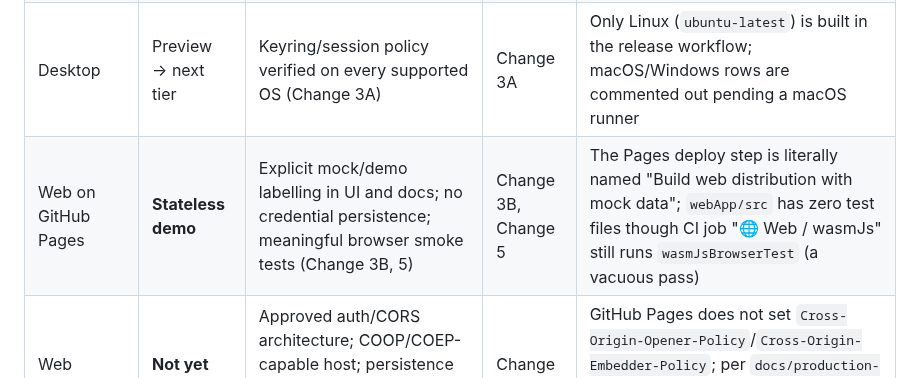
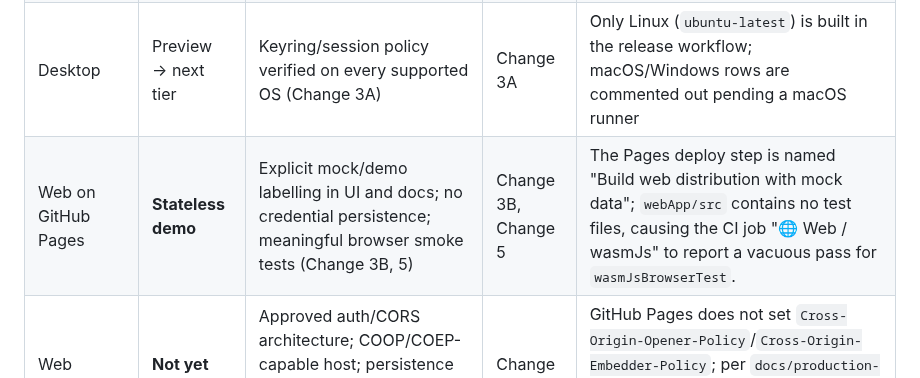
Before and after one commit to knirski/subsloth, a Markdown page: docs/readiness/platform-support-matrix.md, the part around the change. Rendered like a GitHub page.

Commit message:
docs: clarify vacuous-pass wording for the Web tier's CI test row
Makes explicit that the wasmJsBrowserTest job passes only because
webApp/src has no test files, not because of meaningful coverage.

Addresses PR comment from @github-actions.

```diff
--- a/docs/readiness/platform-support-matrix.md
+++ b/docs/readiness/platform-support-matrix.md
@@ -17,7 +17,7 @@ Last reconciled: 2026-07-23, against `origin/main` at `d51dbec`.
 | Desktop | **Preview** | Real composition root and routes replacing placeholders and in-memory session (Change 3A) | Change 3A | Desktop has placeholder navigation and an in-memory session per the remediation plan's known gaps |
 | Desktop | Preview → next tier | Desktop tests required in CI (Change 5) | Change 5 | CI job "☕ JVM / 🖥️ Desktop" only runs `:desktopApp:compileKotlin` — no `:desktopApp:test` step exists |
 | Desktop | Preview → next tier | Keyring/session policy verified on every supported OS (Change 3A) | Change 3A | Only Linux (`ubuntu-latest`) is built in the release workflow; macOS/Windows rows are commented out pending a macOS runner |
-| Web on GitHub Pages | **Stateless demo** | Explicit mock/demo labelling in UI and docs; no credential persistence; meaningful browser smoke tests (Change 3B, 5) | Change 3B, Change 5 | The Pages deploy step is literally named "Build web distribution with mock data"; `webApp/src` has zero test files though CI job "🌐 Web / wasmJs" still runs `wasmJsBrowserTest` (a vacuous pass) |
+| Web on GitHub Pages | **Stateless demo** | Explicit mock/demo labelling in UI and docs; no credential persistence; meaningful browser smoke tests (Change 3B, 5) | Change 3B, Change 5 | The Pages deploy step is named "Build web distribution with mock data"; `webApp/src` contains no test files, causing the CI job "🌐 Web / wasmJs" to report a vacuous pass for `wasmJsBrowserTest`. |
 | Web production | **Not yet granted** | Approved auth/CORS architecture; COOP/COEP-capable host; persistence reload test; real adapters; production browser suite (Change 3B) | Change 3B | GitHub Pages does not set `Cross-Origin-Opener-Policy`/`Cross-Origin-Embedder-Policy`; per `docs/production-deployment.md`, without these headers OPFS-backed SQLite silently falls back to in-memory storage |
 
 ## Readiness checklist
```
